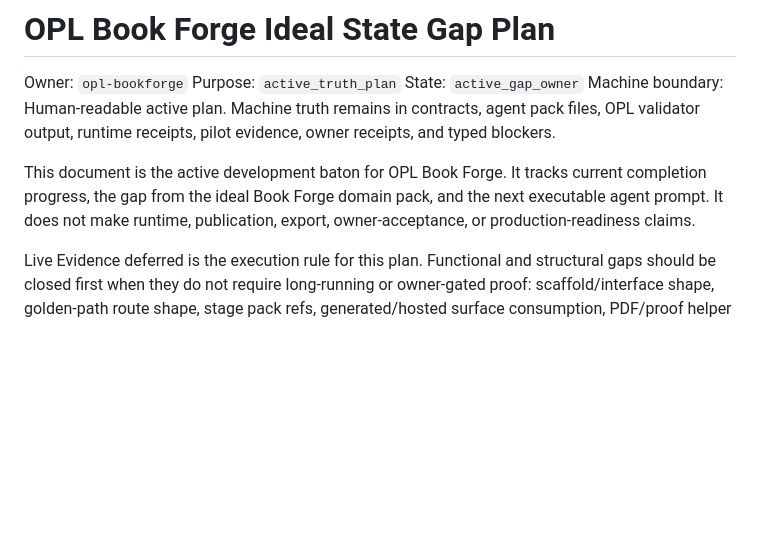
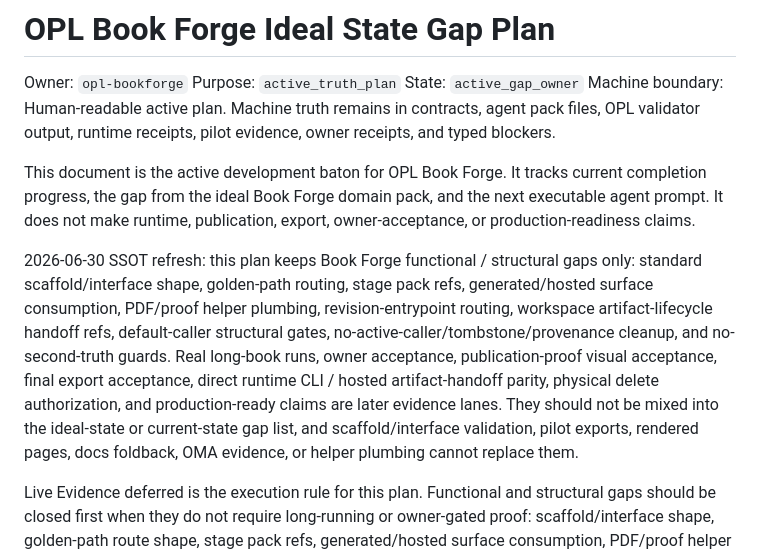
Before and after one commit to gaofeng21cn/opl-bookforge, a Markdown page: docs/active/bookforge-ideal-state-gap-plan.md, the part around the change. GitHub-like rendering; blank space fills up the shorter version.

Commit message:
docs: separate live evidence from active gaps

```diff
--- a/docs/active/bookforge-ideal-state-gap-plan.md
+++ b/docs/active/bookforge-ideal-state-gap-plan.md
@@ -6,6 +6,19 @@ State: `active_gap_owner`
 Machine boundary: Human-readable active plan. Machine truth remains in contracts, agent pack files, OPL validator output, runtime receipts, pilot evidence, owner receipts, and typed blockers.
 
 This document is the active development baton for OPL Book Forge. It tracks current completion progress, the gap from the ideal Book Forge domain pack, and the next executable agent prompt. It does not make runtime, publication, export, owner-acceptance, or production-readiness claims.
+
+2026-06-30 SSOT refresh: this plan keeps Book Forge functional / structural
+gaps only: standard scaffold/interface shape, golden-path routing, stage pack
+refs, generated/hosted surface consumption, PDF/proof helper plumbing,
+revision-entrypoint routing, workspace artifact-lifecycle handoff refs,
+default-caller structural gates, no-active-caller/tombstone/provenance cleanup,
+and no-second-truth guards. Real long-book runs, owner acceptance,
+publication-proof visual acceptance, final export acceptance, direct runtime CLI
+/ hosted artifact-handoff parity, physical delete authorization, and
+production-ready claims are later evidence lanes. They should not be mixed into
+the ideal-state or current-state gap list, and scaffold/interface validation,
+pilot exports, rendered pages, docs foldback, OMA evidence, or helper plumbing
+cannot replace them.
 
 Live Evidence deferred is the execution rule for this plan. Functional and structural gaps should be closed first when they do not require long-running or owner-gated proof: scaffold/interface shape, golden-path route shape, stage pack refs, generated/hosted surface consumption, PDF/proof helper plumbing, revision-entrypoint routing, workspace artifact-lifecycle handoff refs, default-caller structural gates, no-active-caller/tombstone/provenance cleanup, and no-second-truth guards. Owner acceptance, real long-book project evidence, final export acceptance, publication-proof visual acceptance, direct runtime CLI / hosted artifact-handoff parity, physical delete authorization, and production-ready claims are later evidence lanes. They must not reopen completed structural cleanup, and structural validation, OMA evidence, pilot exports, rendered pages, docs foldback, or helper proof plumbing cannot become readiness proof by themselves.
 
```
